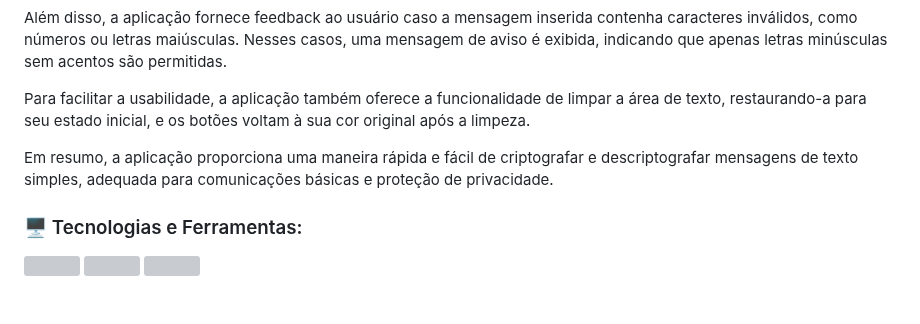
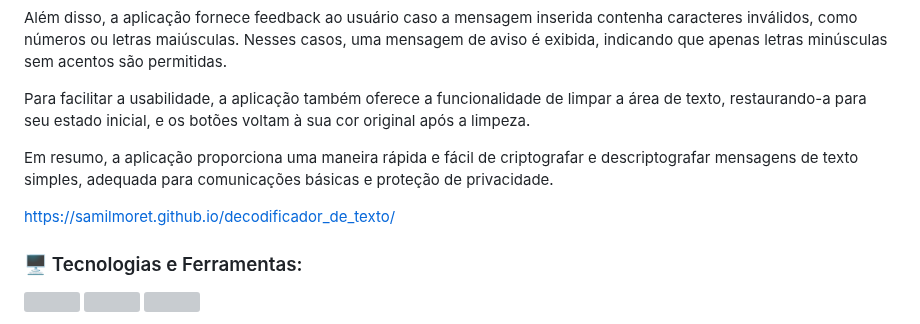
Before and after one commit to SamilMoret/decodificador_de_texto, a Markdown page: README.md, the part around the change. GitHub-like rendering; blank space fills up the shorter version; grey boxes are pictures that could not be loaded.

```diff
--- a/README.md
+++ b/README.md
@@ -30,6 +30,8 @@ Para facilitar a usabilidade, a aplicação também oferece a funcionalidade de
 
 Em resumo, a aplicação proporciona uma maneira rápida e fácil de criptografar e descriptografar mensagens de texto simples, adequada para comunicações básicas e proteção de privacidade.</p>
 
+https://samilmoret.github.io/decodificador_de_texto/
+
 ### 🖥️ Tecnologias e Ferramentas:
 
 <a href="https://github.com/SamilMoret/decodificador_de_texto/blob/fce8c07dbaeed093ff4742f2133417cfa0df9c69/index.html"><img width="40px" src="https://cdn.jsdelivr.net/gh/devicons/devicon/icons/html5/html5-original-wordmark.svg" title = "HTML5"/></a>
```
